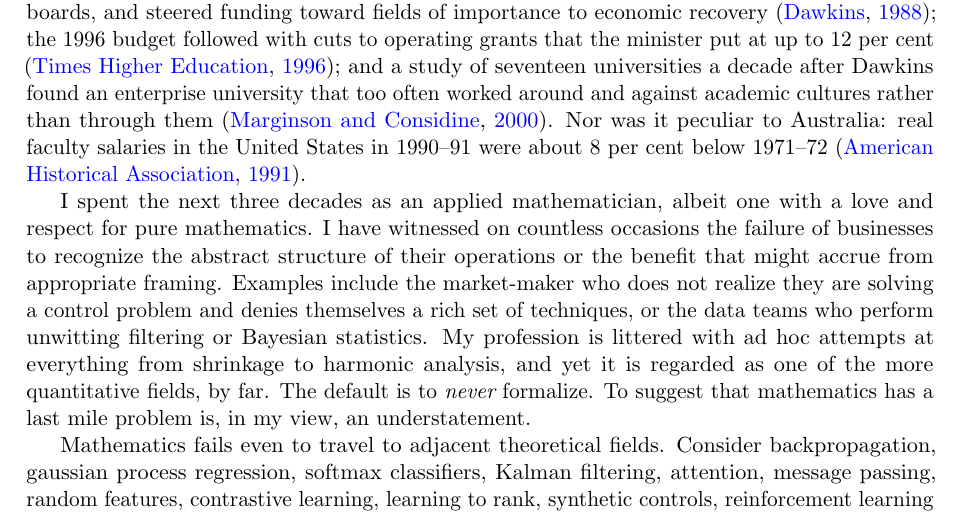
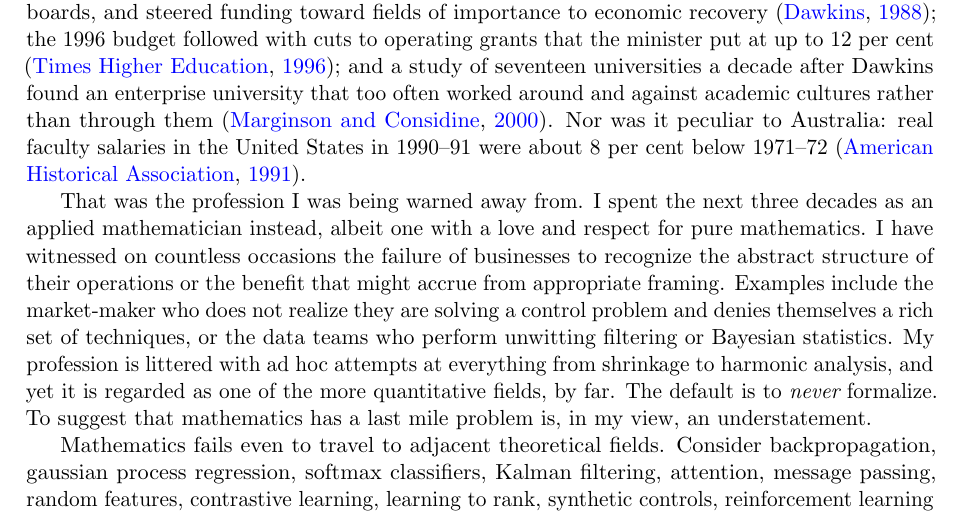
Before and after one commit to microprediction/pure, a LaTeX paper (papers/mathematics-welfare/mathematics-welfare-peter.tex): part of page 2 of 17, cut so that both start at the same text. Compiled offline with pdfLaTeX.

Commit message:
Bridge from the salary record back to the personal narrative
Co-Authored-By: Claude Fable 5.1 <noreply@anthropic.com>

```diff
--- a/papers/mathematics-welfare/mathematics-welfare-peter.tex
+++ b/papers/mathematics-welfare/mathematics-welfare-peter.tex
@@ -49,7 +49,7 @@ The loss was of standing more than of purchasing power. Adjusted for inflation,
 
 The government of the day was not a friend. The Dawkins reforms of 1987 to 1990 amalgamated institutions by legislative force, remade governing bodies on the model of company boards, and steered funding toward fields of importance to economic recovery \citep{dawkins1988}; the 1996 budget followed with cuts to operating grants that the minister put at up to 12 per cent \citep{the1996}; and a study of seventeen universities a decade after Dawkins found an enterprise university that too often worked around and against academic cultures rather than through them \citep{marginson2000}. Nor was it peculiar to Australia: real faculty salaries in the United States in 1990--91 were about 8 per cent below 1971--72 \citep{aha1991}.
 
-I spent the next three decades as an applied mathematician, albeit one with a love and respect for pure mathematics. I have witnessed on countless occasions the failure of businesses to recognize the abstract structure of their operations or the benefit that might accrue from appropriate framing. Examples include the market-maker who does not realize they are solving a control problem and denies themselves a rich set of techniques, or the data teams who perform unwitting filtering or Bayesian statistics. My profession is littered with ad hoc attempts at everything from shrinkage to harmonic analysis, and yet it is regarded as one of the more quantitative fields, by far. The default is to {\em never} formalize. To suggest that mathematics has a last mile problem is, in my view, an understatement.
+That was the profession I was being warned away from. I spent the next three decades as an applied mathematician instead, albeit one with a love and respect for pure mathematics. I have witnessed on countless occasions the failure of businesses to recognize the abstract structure of their operations or the benefit that might accrue from appropriate framing. Examples include the market-maker who does not realize they are solving a control problem and denies themselves a rich set of techniques, or the data teams who perform unwitting filtering or Bayesian statistics. My profession is littered with ad hoc attempts at everything from shrinkage to harmonic analysis, and yet it is regarded as one of the more quantitative fields, by far. The default is to {\em never} formalize. To suggest that mathematics has a last mile problem is, in my view, an understatement.
 
 Mathematics fails even to travel to adjacent theoretical fields. Consider backpropagation, gaussian process regression, softmax classifiers, Kalman filtering, attention, message passing, random features, contrastive learning, learning to rank, synthetic controls, reinforcement learning value iteration, or mirror descent. Are any of these truly original? All had identical or near-identical predecessors by another name.
 
```
Also changed, not shown: papers/mathematics-welfare/mathematics-welfare.tex (+1 -1 lines), docs/mathematics-welfare.pdf.
